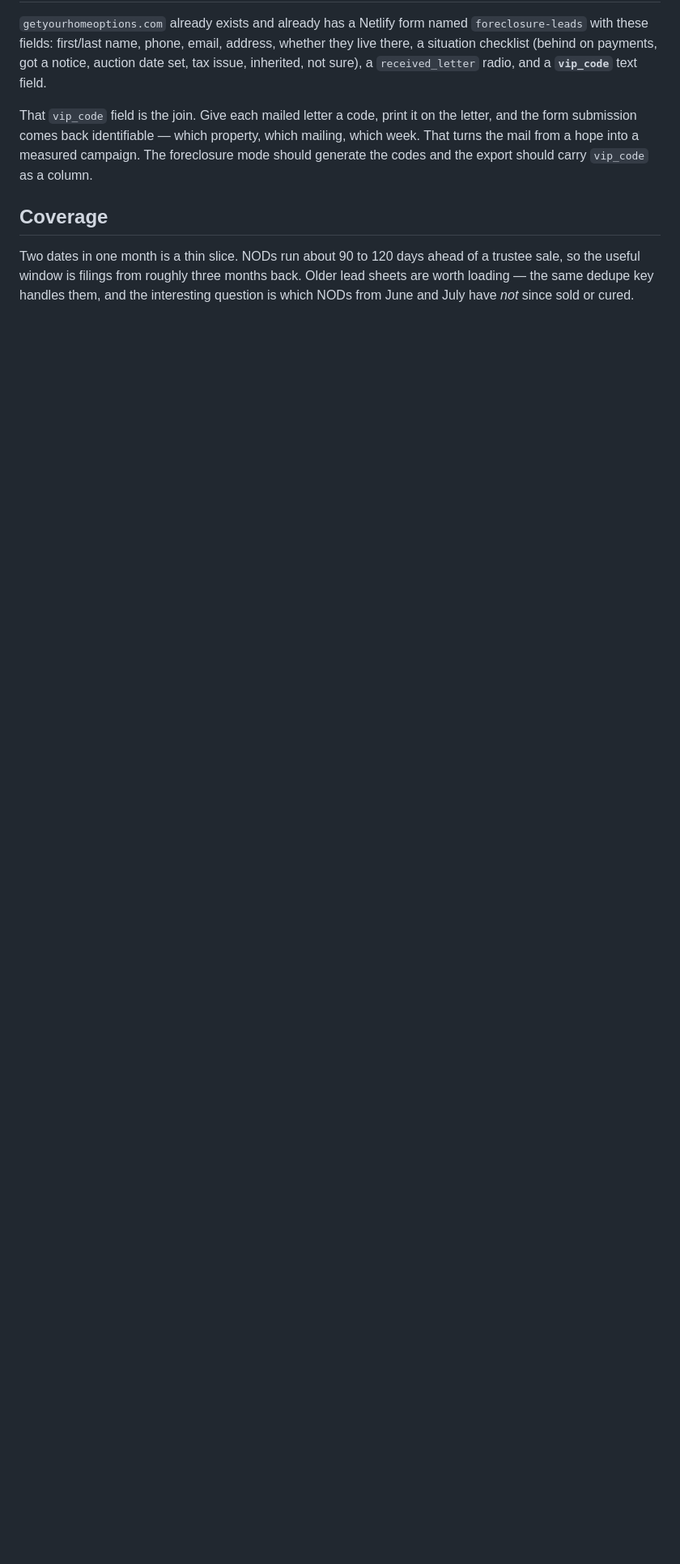
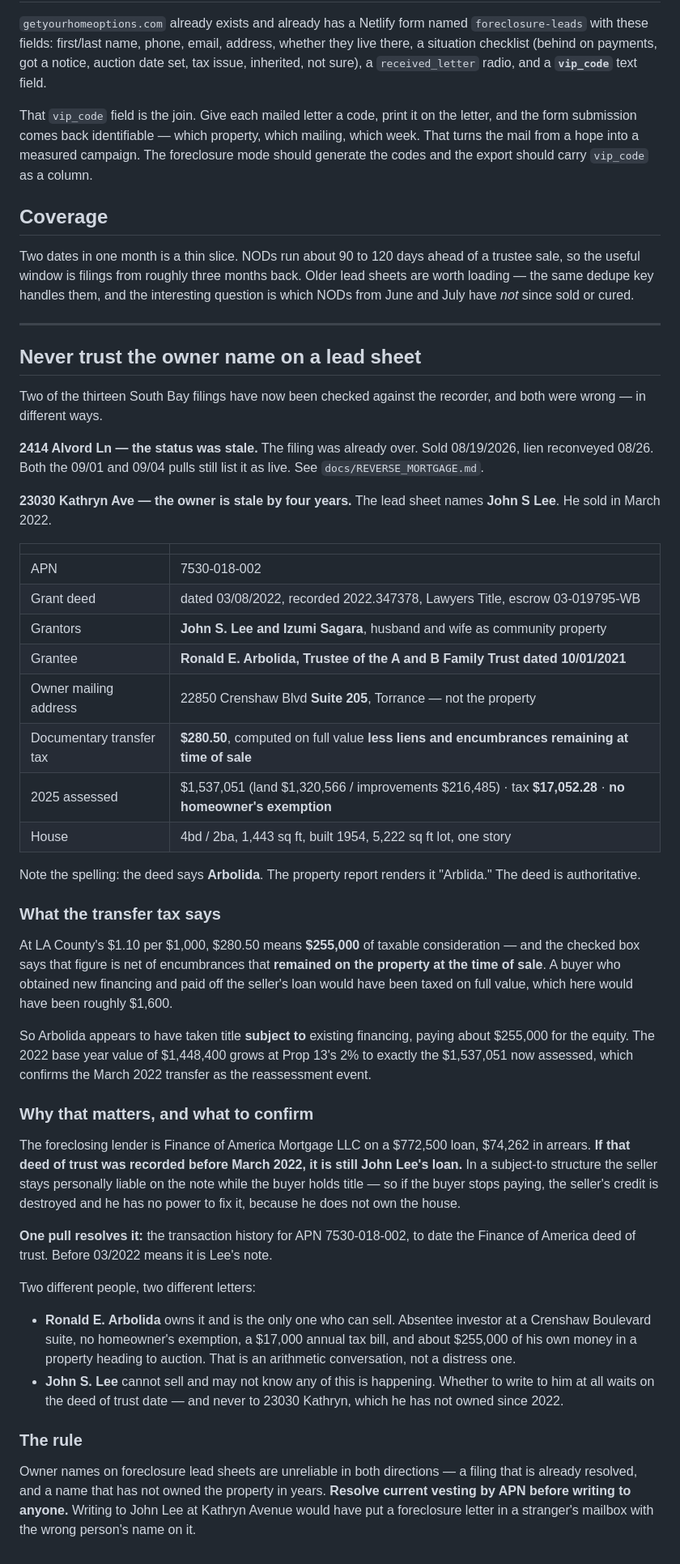
Before and after one commit to CoachCotner/Magic-Buyer, a Markdown page: docs/FORECLOSURE.md, the part around the change. Shown at 81% size. Rendered like a GitHub page; blank space fills up the shorter version.

Commit message:
Show the second way a foreclosure lead sheet lies: a four-year-old owner name
The Kathryn Avenue filing names John S Lee, who sold in March 2022 to Ronald E
Arbolida as trustee. The documentary transfer tax was computed net of
encumbrances remaining at sale, which points to a subject-to purchase and
raises the possibility that the defaulting loan is still the seller's while the
buyer holds title. Names the single pull that settles it.

Together with Alvord this establishes the rule: resolve vesting by APN before
writing to anyone, because the lead sheet is unreliable about both whether a
filing is live and who owns the property.

Co-Authored-By: Claude Opus 5 <noreply@anthropic.com>
Claude-Session: https://claude.ai/code/session_01Etk83JiKHkZep5XB7HUFWM

```diff
--- a/docs/FORECLOSURE.md
+++ b/docs/FORECLOSURE.md
@@ -110,3 +110,74 @@ trustee sale, so the useful window is filings from roughly three months back.
 Older lead sheets are worth loading — the same dedupe key handles them, and the
 interesting question is which NODs from June and July have *not* since sold or
 cured.
+
+---
+
+## Never trust the owner name on a lead sheet
+
+Two of the thirteen South Bay filings have now been checked against the recorder,
+and both were wrong — in different ways.
+
+**2414 Alvord Ln — the status was stale.** The filing was already over. Sold
+08/19/2026, lien reconveyed 08/26. Both the 09/01 and 09/04 pulls still list it
+as live. See `docs/REVERSE_MORTGAGE.md`.
+
+**23030 Kathryn Ave — the owner is stale by four years.** The lead sheet names
+**John S Lee**. He sold in March 2022.
+
+| | |
+|---|---|
+| APN | 7530-018-002 |
+| Grant deed | dated 03/08/2022, recorded 2022.347378, Lawyers Title, escrow 03-019795-WB |
+| Grantors | **John S. Lee and Izumi Sagara**, husband and wife as community property |
+| Grantee | **Ronald E. Arbolida, Trustee of the A and B Family Trust dated 10/01/2021** |
+| Owner mailing address | 22850 Crenshaw Blvd **Suite 205**, Torrance — not the property |
+| Documentary transfer tax | **$280.50**, computed on full value **less liens and encumbrances remaining at time of sale** |
+| 2025 assessed | $1,537,051 (land $1,320,566 / improvements $216,485) · tax **$17,052.28** · **no homeowner's exemption** |
+| House | 4bd / 2ba, 1,443 sq ft, built 1954, 5,222 sq ft lot, one story |
+
+Note the spelling: the deed says **Arbolida**. The property report renders it
+"Arblida." The deed is authoritative.
+
+### What the transfer tax says
+
+At LA County's $1.10 per $1,000, $280.50 means **$255,000** of taxable
+consideration — and the checked box says that figure is net of encumbrances that
+**remained on the property at the time of sale**. A buyer who obtained new
+financing and paid off the seller's loan would have been taxed on full value,
+which here would have been roughly $1,600.
+
+So Arbolida appears to have taken title **subject to** existing financing, paying
+about $255,000 for the equity. The 2022 base year value of $1,448,400 grows at
+Prop 13's 2% to exactly the $1,537,051 now assessed, which confirms the March
+2022 transfer as the reassessment event.
+
+### Why that matters, and what to confirm
+
+The foreclosing lender is Finance of America Mortgage LLC on a $772,500 loan,
+$74,262 in arrears. **If that deed of trust was recorded before March 2022, it is
+still John Lee's loan.** In a subject-to structure the seller stays personally
+liable on the note while the buyer holds title — so if the buyer stops paying,
+the seller's credit is destroyed and he has no power to fix it, because he does
+not own the house.
+
+**One pull resolves it:** the transaction history for APN 7530-018-002, to date
+the Finance of America deed of trust. Before 03/2022 means it is Lee's note.
+
+Two different people, two different letters:
+
+- **Ronald E. Arbolida** owns it and is the only one who can sell. Absentee
+  investor at a Crenshaw Boulevard suite, no homeowner's exemption, a $17,000
+  annual tax bill, and about $255,000 of his own money in a property heading to
+  auction. That is an arithmetic conversation, not a distress one.
+- **John S. Lee** cannot sell and may not know any of this is happening. Whether
+  to write to him at all waits on the deed of trust date — and never to 23030
+  Kathryn, which he has not owned since 2022.
+
+### The rule
+
+Owner names on foreclosure lead sheets are unreliable in both directions — a
+filing that is already resolved, and a name that has not owned the property in
+years. **Resolve current vesting by APN before writing to anyone.** Writing to
+John Lee at Kathryn Avenue would have put a foreclosure letter in a stranger's
+mailbox with the wrong person's name on it.
```
